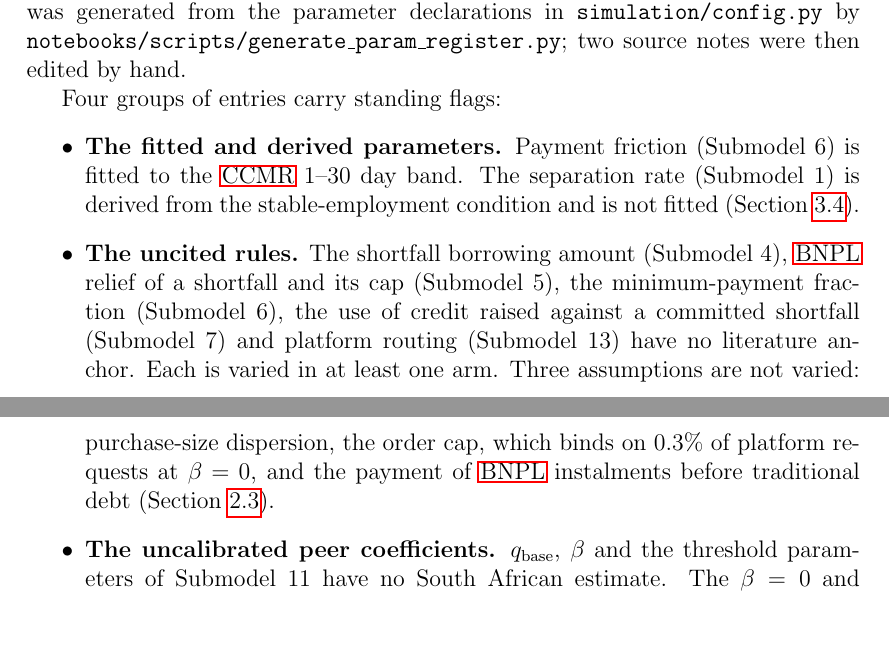
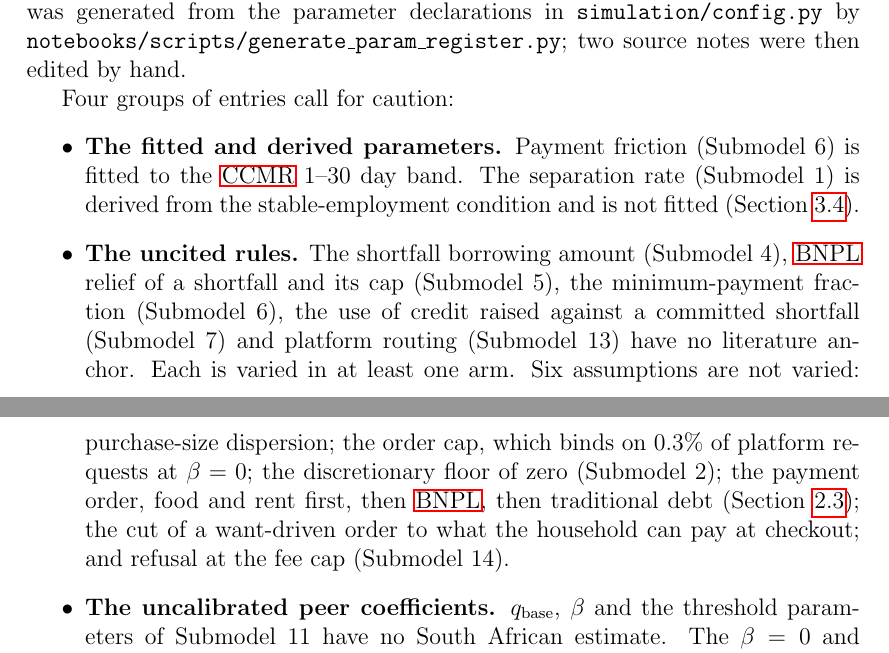
Before and after one commit to marclevin/bnpl-debt-dynamics, a LaTeX thesis (thesis/main.tex, which reads thesis/chapters/appendix_b_specification.tex): two parts of pages 63 and 64 of 111, joined at a grey line, cut so that both start at the same text, the shorter picture padded with empty space. Compiled offline with pdfLaTeX.

Commit message:
Writing: list every assumption that is never varied (#39)
Checked: no arm in experiments.py or sensitivity.py varies bnpl_purchase_cv,
bnpl_order_cap or discretionary_floor, and no switch changes the payment
order, the checkout cut or the refusal at the fee cap. The 0.3% order-cap
figure is kept; results_numbers.json now gives 0.44% (order_cap_bind_beta0).

Co-Authored-By: Claude Opus 5.5 <noreply@anthropic.com>
Claude-Session: https://claude.ai/code/session_015h8tFDomwavQ1Hjw9X4Cew

```diff
--- a/thesis/chapters/appendix_b_specification.tex
+++ b/thesis/chapters/appendix_b_specification.tex
@@ -51,7 +51,7 @@ It was generated from the parameter declarations in \texttt{simulation/config.py
 \texttt{notebooks/scripts/generate\_param\_register.py}; two source notes were then edited by
 hand.
 
-Four groups of entries carry standing flags:
+Four groups of entries call for caution:
 \begin{itemize}
     \item \textbf{The fitted and derived parameters.} Payment friction (Submodel~6) is fitted to
     the \ac{CCMR} 1--30 day band. The separation rate (Submodel~1) is derived from the
@@ -59,10 +59,12 @@ Four groups of entries carry standing flags:
     \item \textbf{The uncited rules.} The shortfall borrowing amount (Submodel~4), \ac{BNPL} relief
     of a shortfall and its cap (Submodel~5), the minimum-payment fraction (Submodel~6), the use of
     credit raised against a committed shortfall (Submodel~7) and platform routing (Submodel~13)
-    have no literature anchor. Each is varied in at least one arm. Three assumptions are not
-    varied: purchase-size dispersion, the order cap, which binds on 0.3\% of platform requests
-    at $\beta=0$, and the payment of \ac{BNPL} instalments before traditional debt
-    (Section~\ref{sec:sequence}).
+    have no literature anchor. Each is varied in at least one arm. Six assumptions are not
+    varied: purchase-size dispersion; the order cap, which binds on 0.3\% of platform requests
+    at $\beta=0$; the discretionary floor of zero (Submodel~2); the payment order, food and rent
+    first, then \ac{BNPL}, then traditional debt (Section~\ref{sec:sequence}); the cut of a
+    want-driven order to what the household can pay at checkout; and refusal at the fee cap
+    (Submodel~14).
     \item \textbf{The uncalibrated peer coefficients.} $q_{\text{base}}$, $\beta$ and the
     threshold parameters of Submodel~11 have no South African estimate. The
     $\beta = 0$ and $\gamma = 0$ control arms are reported beside every peer-influence result;
```
